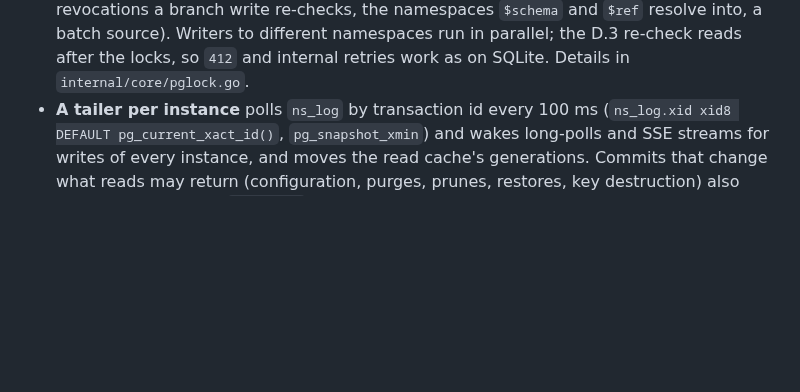
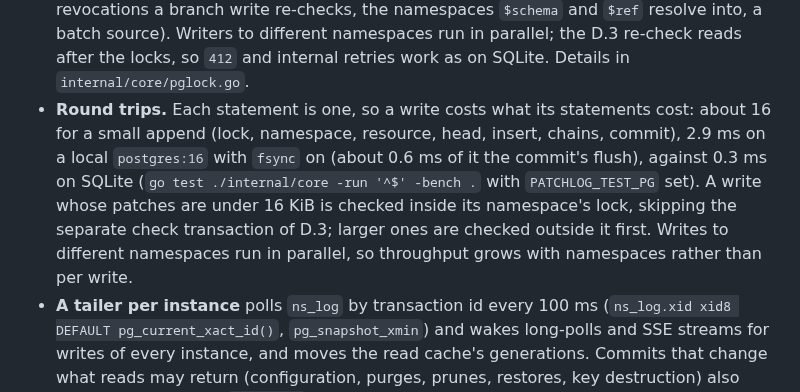
Before and after one commit to middle-management/patchlog, a Markdown page: README.md, the part around the change. Drawn GitHub-style; blank space fills up the shorter version.

Commit message:
README: Postgres round trips and write latency
Co-Authored-By: Claude Opus 5.5 <noreply@anthropic.com>
Claude-Session: https://claude.ai/code/session_01Jw4LdK9ZcwFURtDHpfXEHx

```diff
--- a/README.md
+++ b/README.md
@@ -315,6 +315,13 @@ make up-pg     # the compose stack with a postgres:16 container (compose.postgre
   write re-checks, the namespaces `$schema` and `$ref` resolve into, a batch source). Writers
   to different namespaces run in parallel; the D.3 re-check reads after the locks, so `412`
   and internal retries work as on SQLite. Details in `internal/core/pglock.go`.
+- **Round trips.** Each statement is one, so a write costs what its statements cost: about
+  16 for a small append (lock, namespace, resource, head, insert, chains, commit), 2.9 ms on a
+  local `postgres:16` with `fsync` on (about 0.6 ms of it the commit's flush), against 0.3 ms
+  on SQLite (`go test ./internal/core -run '^$' -bench .` with `PATCHLOG_TEST_PG` set). A write
+  whose patches are under 16 KiB is checked inside its namespace's lock, skipping the separate
+  check transaction of D.3; larger ones are checked outside it first. Writes to different
+  namespaces run in parallel, so throughput grows with namespaces rather than per write.
 - **A tailer per instance** polls `ns_log` by transaction id every 100 ms
   (`ns_log.xid xid8 DEFAULT pg_current_xact_id()`, `pg_snapshot_xmin`) and wakes long-polls and
   SSE streams for writes of every instance, and moves the read cache's generations. Commits
```
